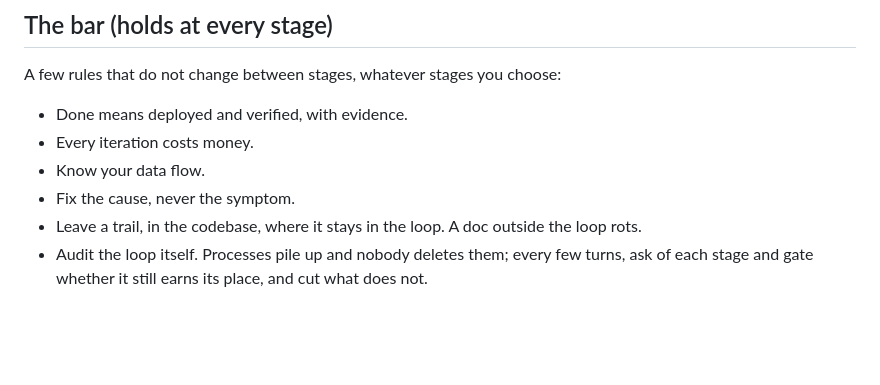
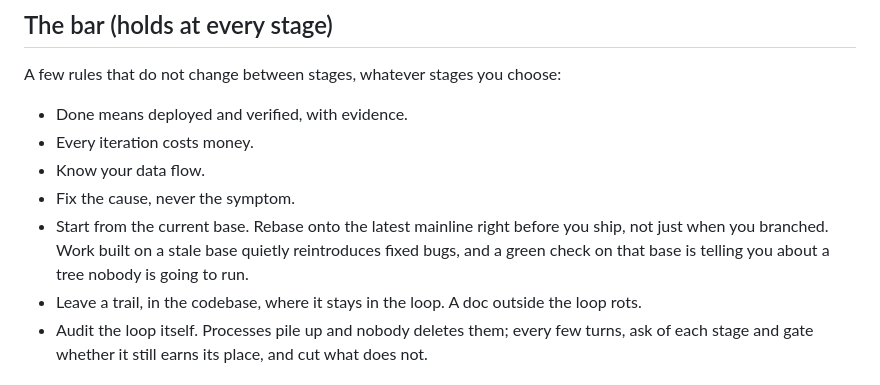
Before and after one commit to vivekchand/flywheel.md, a Markdown page: FLYWHEEL.md, the part around the change. Rendered like a GitHub page; blank space fills up the shorter version.

Commit message:
docs(flywheel): rebase on fresh origin/main before every PR (#21)
A branch cut hours or days ago carries a stale base, and every step after
that inherits the staleness: the diff is computed against an old tree so
merging it can silently revert what landed in the meantime, CI green on that
base says nothing about green on today's main, and conflicts surface at merge
time in the GitHub UI with none of the context you had while writing the code.

So: two fetches, not one. Once when you cut the branch, once more right before
you push. Resolve conflicts locally in the worktree while the code is still
fresh, and re-run the local verification after any non-trivial rebase, since a
clean textual rebase can still be a behavioural regression.

Same rule applied to PRs that were already open when main moved, and to this
repo's existing "rebase every open PR after a cross-cutting fix" bullet, which
is the same rule in a different situation.

Synced across every repo in the family that carries a FLYWHEEL.md.

Co-authored-by: vivekchand <vivek@clawmetry.com>
Co-authored-by: Claude Opus 5 <noreply@anthropic.com>

```diff
--- a/FLYWHEEL.md
+++ b/FLYWHEEL.md
@@ -47,6 +47,7 @@ A few rules that do not change between stages, whatever stages you choose:
 - Every iteration costs money.
 - Know your data flow.
 - Fix the cause, never the symptom.
+- Start from the current base. Rebase onto the latest mainline right before you ship, not just when you branched. Work built on a stale base quietly reintroduces fixed bugs, and a green check on that base is telling you about a tree nobody is going to run.
 - Leave a trail, in the codebase, where it stays in the loop. A doc outside the loop rots.
 - Audit the loop itself. Processes pile up and nobody deletes them; every few turns, ask of each stage and gate whether it still earns its place, and cut what does not.
 
```
